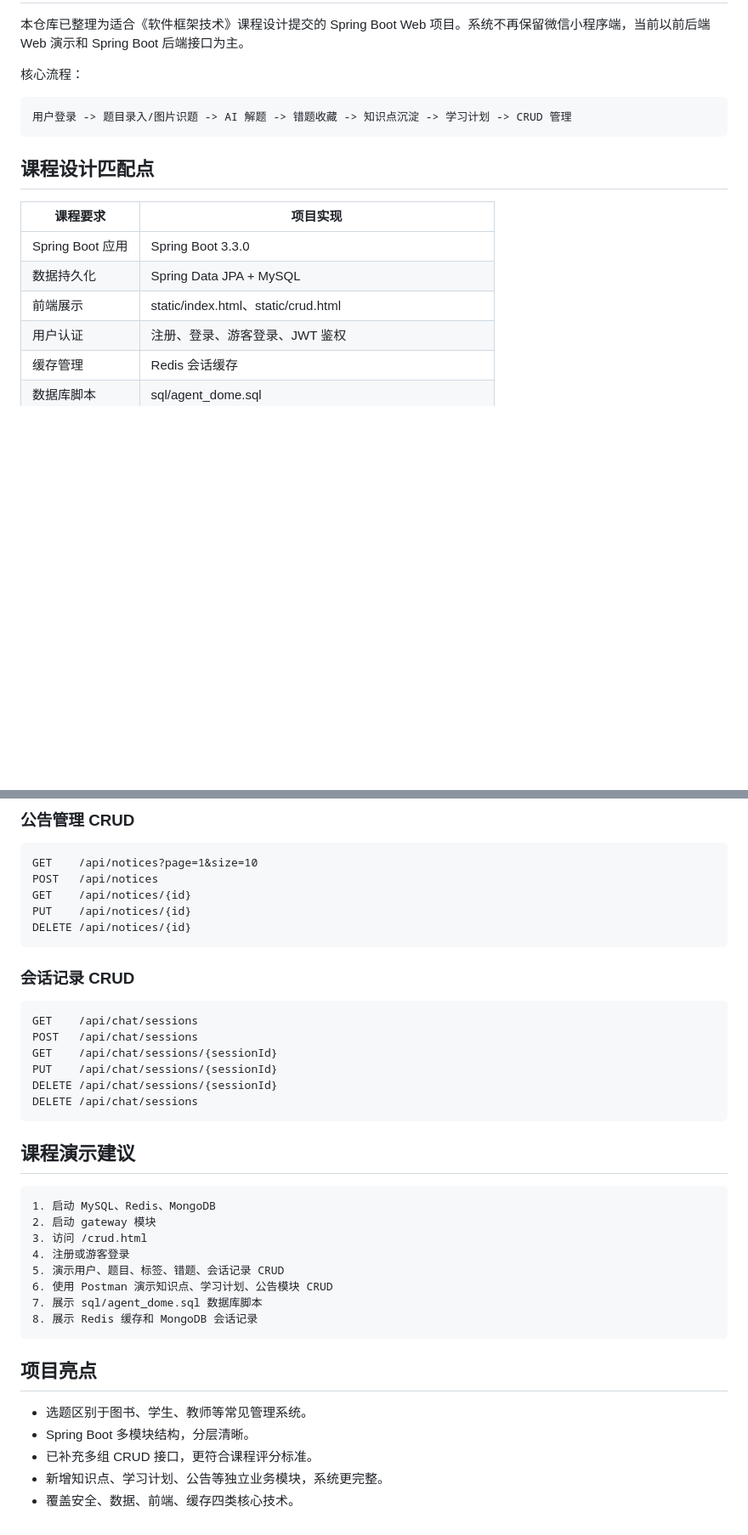
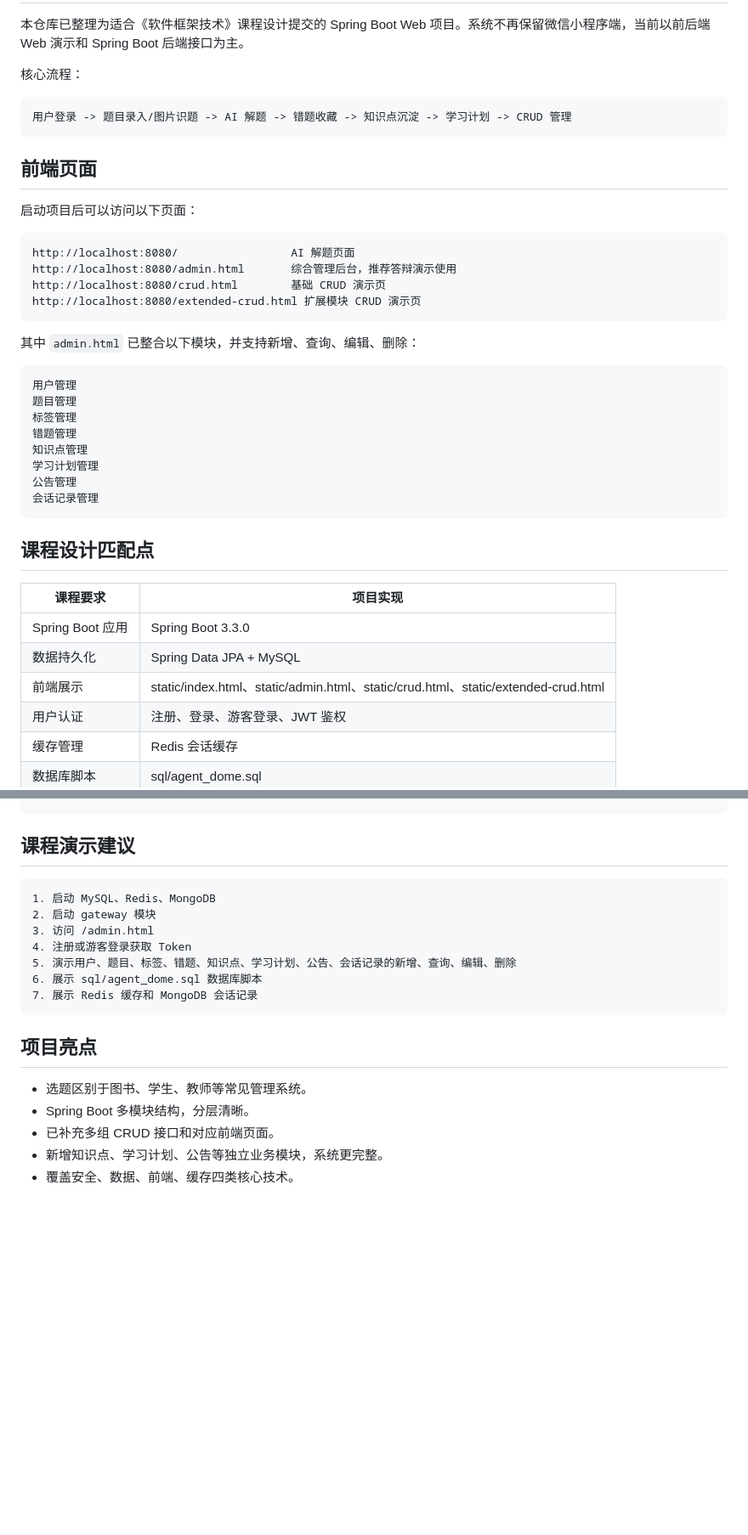
Before and after one commit to DGKL05/Solving-problems-Agent, a Markdown page: README.md, 2 parts joined by grey strips. Shown at 85% size. Drawn GitHub-style; blank space fills up the shorter version.

````diff
--- a/README.md
+++ b/README.md
@@ -14,13 +14,37 @@
 用户登录 -> 题目录入/图片识题 -> AI 解题 -> 错题收藏 -> 知识点沉淀 -> 学习计划 -> CRUD 管理
 ```
 
+## 前端页面
+
+启动项目后可以访问以下页面：
+
+```text
+http://localhost:8080/                 AI 解题页面
+http://localhost:8080/admin.html       综合管理后台，推荐答辩演示使用
+http://localhost:8080/crud.html        基础 CRUD 演示页
+http://localhost:8080/extended-crud.html 扩展模块 CRUD 演示页
+```
+
+其中 `admin.html` 已整合以下模块，并支持新增、查询、编辑、删除：
+
+```text
+用户管理
+题目管理
+标签管理
+错题管理
+知识点管理
+学习计划管理
+公告管理
+会话记录管理
+```
+
 ## 课程设计匹配点
 
 | 课程要求 | 项目实现 |
 |---|---|
 | Spring Boot 应用 | Spring Boot 3.3.0 |
 | 数据持久化 | Spring Data JPA + MySQL |
-| 前端展示 | static/index.html、static/crud.html |
+| 前端展示 | static/index.html、static/admin.html、static/crud.html、static/extended-crud.html |
 | 用户认证 | 注册、登录、游客登录、JWT 鉴权 |
 | 缓存管理 | Redis 会话缓存 |
 | 数据库脚本 | sql/agent_dome.sql |
@@ -242,41 +199,19 @@ DELETE /api/study-plans/{id}
-### 公告管理 CRUD
-
-```http
-GET    /api/notices?page=1&size=10
-POST   /api/notices
-GET    /api/notices/{id}
-PUT    /api/notices/{id}
-DELETE /api/notices/{id}
-```
-
-### 会话记录 CRUD
-
-```http
-GET    /api/chat/sessions
-POST   /api/chat/sessions
-GET    /api/chat/sessions/{sessionId}
-PUT    /api/chat/sessions/{sessionId}
-DELETE /api/chat/sessions/{sessionId}
-DELETE /api/chat/sessions
-```
-
 ## 课程演示建议
 
 ```text
 1. 启动 MySQL、Redis、MongoDB
 2. 启动 gateway 模块
-3. 访问 /crud.html
-4. 注册或游客登录
-5. 演示用户、题目、标签、错题、会话记录 CRUD
-6. 使用 Postman 演示知识点、学习计划、公告模块 CRUD
-7. 展示 sql/agent_dome.sql 数据库脚本
-8. 展示 Redis 缓存和 MongoDB 会话记录
+3. 访问 /admin.html
+4. 注册或游客登录获取 Token
+5. 演示用户、题目、标签、错题、知识点、学习计划、公告、会话记录的新增、查询、编辑、删除
+6. 展示 sql/agent_dome.sql 数据库脚本
+7. 展示 Redis 缓存和 MongoDB 会话记录
 ```
 
 ## 项目亮点
 
 - 选题区别于图书、学生、教师等常见管理系统。
 - Spring Boot 多模块结构，分层清晰。
-- 已补充多组 CRUD 接口，更符合课程评分标准。
+- 已补充多组 CRUD 接口和对应前端页面。
 - 新增知识点、学习计划、公告等独立业务模块，系统更完整。
 - 覆盖安全、数据、前端、缓存四类核心技术。
````
Also changed, not shown: other parts of README.md (+5 -72 lines).
